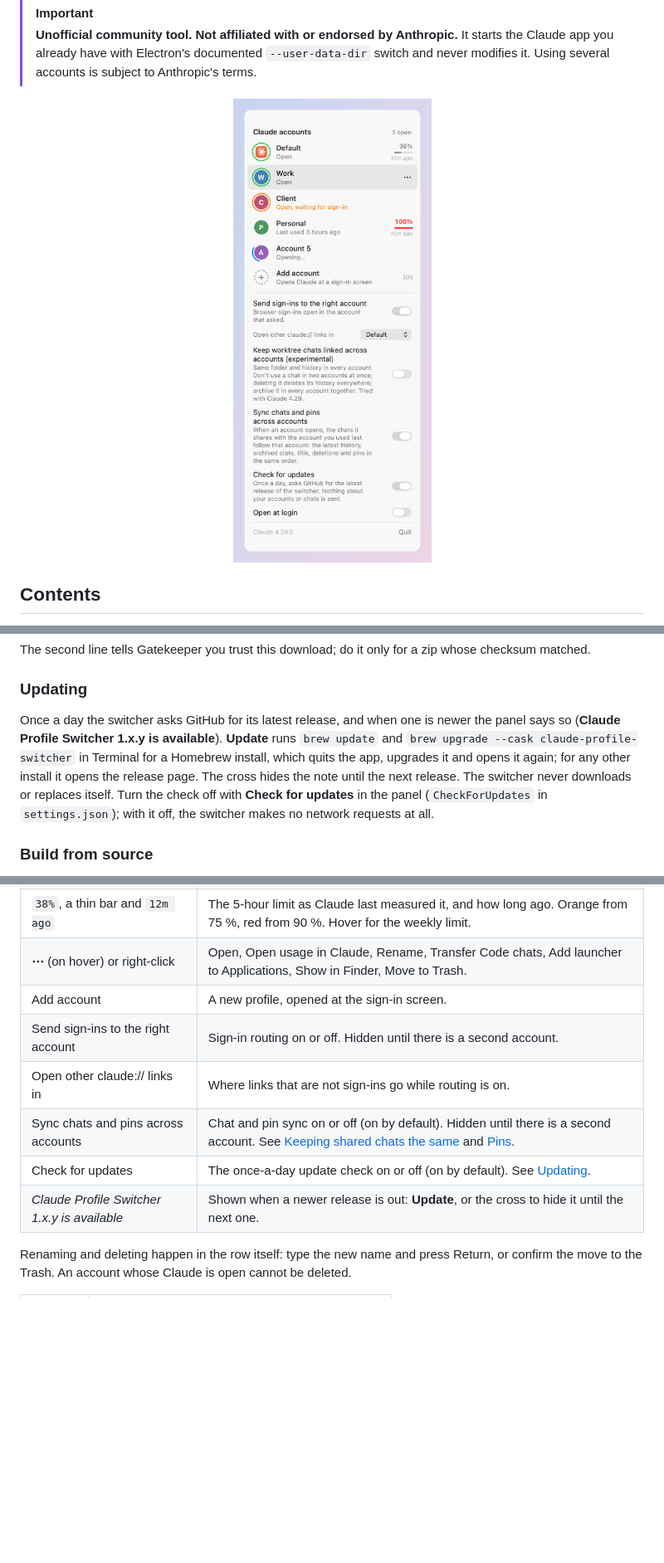
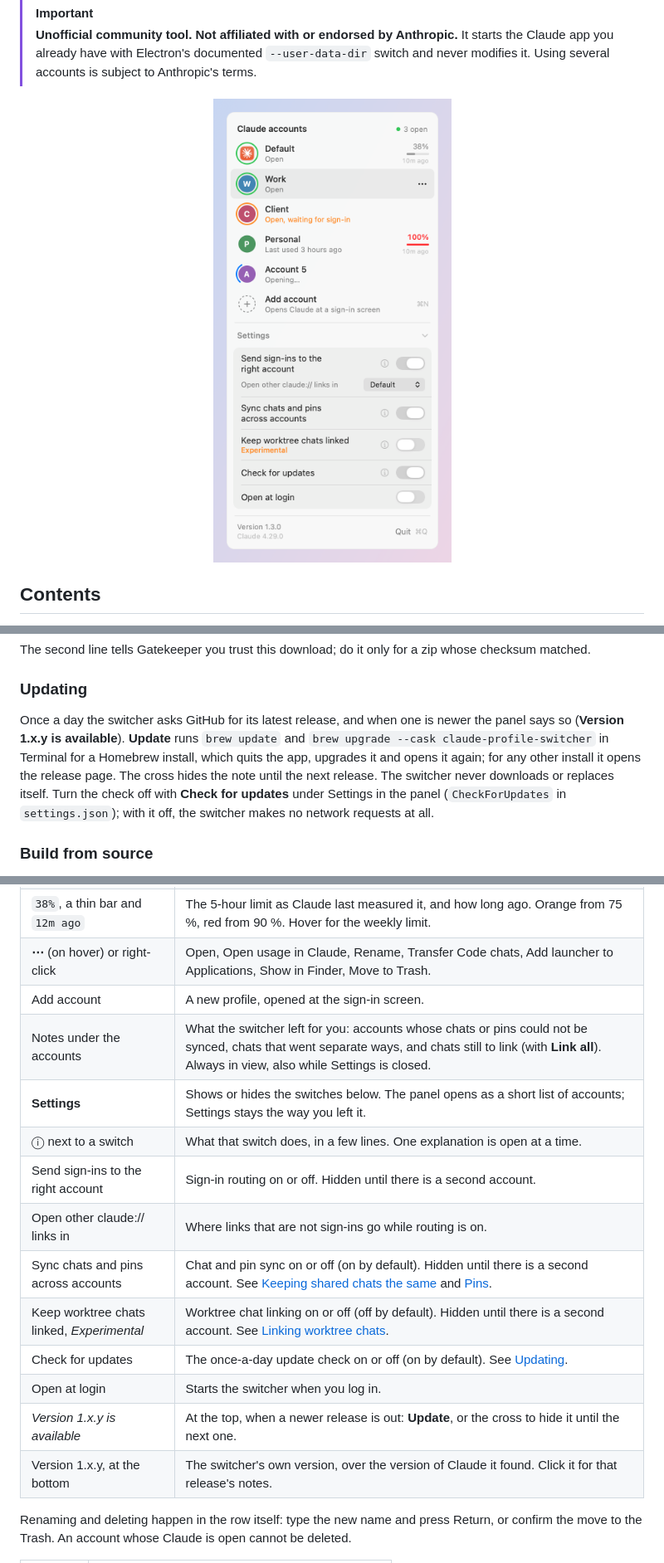
Before and after one commit to onlyilkr/claude-profile-switcher, a Markdown page: README.md, 3 parts joined by grey strips. Shown at 83% size. Rendered like a GitHub page; pictures changed too: docs/images/panel-light.png; blank space fills up the shorter version.

```diff
--- a/README.md
+++ b/README.md
@@ -25,7 +25,7 @@
 <p align="center">
   <picture>
     <source media="(prefers-color-scheme: dark)" srcset="docs/images/panel-dark.png">
-    <img src="docs/images/panel-light.png" width="360" alt="The panel under the menu bar icon: five accounts with coloured badges. Default and Work have a green ring (open), Client an orange one (open, waiting for sign-in), Account 5 a spinning ring (opening), Personal none (closed). Default shows 38% and Personal 100% of the 5-hour limit. Below: Add account, the sign-in routing switch with a picker for other links, the experimental switch to keep worktree chats linked across accounts, Sync chats and pins across accounts, Check for updates, and Open at login.">
+    <img src="docs/images/panel-light.png" width="360" alt="The panel under the menu bar icon: five accounts with coloured badges. Default and Work have a green ring (open), Client an orange one (open, waiting for sign-in), Account 5 a spinning ring (opening), Personal none (closed). Default shows 38% and Personal 100% of the 5-hour limit. Below: Add account, then the Settings group, open: the sign-in routing switch with a picker for other links, Sync chats and pins across accounts, Keep worktree chats linked (marked Experimental), Check for updates, and Open at login, each with an info button. At the bottom, the switcher's version over Claude's, and Quit.">
   </picture>
 </p>
 
@@ -140,10 +140,10 @@ The second line tells Gatekeeper you trust this download; do it only for a zip w
 ### Updating
 
 Once a day the switcher asks GitHub for its latest release, and when one is newer the panel says so
-(**Claude Profile Switcher 1.x.y is available**). **Update** runs `brew update` and `brew upgrade --cask claude-profile-switcher`
+(**Version 1.x.y is available**). **Update** runs `brew update` and `brew upgrade --cask claude-profile-switcher`
 in Terminal for a Homebrew install, which quits the app, upgrades it and opens it again; for any other
 install it opens the release page. The cross hides the note until the next release. The switcher never
-downloads or replaces itself. Turn the check off with **Check for updates** in the panel (`CheckForUpdates`
+downloads or replaces itself. Turn the check off with **Check for updates** under Settings in the panel (`CheckForUpdates`
 in `settings.json`); with it off, the switcher makes no network requests at all.
 
 ### Build from source
@@ -185,11 +185,17 @@ make install    # builds, copies to ~/Applications, opens it
 | `38%`, a thin bar and `12m ago` | The 5-hour limit as Claude last measured it, and how long ago. Orange from 75 %, red from 90 %. Hover for the weekly limit. |
 | **⋯** (on hover) or right-click | Open, Open usage in Claude, Rename, Transfer Code chats, Add launcher to Applications, Show in Finder, Move to Trash. |
 | Add account | A new profile, opened at the sign-in screen. |
+| Notes under the accounts | What the switcher left for you: accounts whose chats or pins could not be synced, chats that went separate ways, and chats still to link (with **Link all**). Always in view, also while Settings is closed. |
+| **Settings** | Shows or hides the switches below. The panel opens as a short list of accounts; Settings stays the way you left it. |
+| ⓘ next to a switch | What that switch does, in a few lines. One explanation is open at a time. |
 | Send sign-ins to the right account | Sign-in routing on or off. Hidden until there is a second account. |
 | Open other claude:// links in | Where links that are not sign-ins go while routing is on. |
 | Sync chats and pins across accounts | Chat and pin sync on or off (on by default). Hidden until there is a second account. See [Keeping shared chats the same](#keeping-shared-chats-the-same) and [Pins](#pins). |
+| Keep worktree chats linked, *Experimental* | Worktree chat linking on or off (off by default). Hidden until there is a second account. See [Linking worktree chats](#linking-worktree-chats-experimental-off-by-default). |
 | Check for updates | The once-a-day update check on or off (on by default). See [Updating](#updating). |
-| *Claude Profile Switcher 1.x.y is available* | Shown when a newer release is out: **Update**, or the cross to hide it until the next one. |
+| Open at login | Starts the switcher when you log in. |
+| *Version 1.x.y is available* | At the top, when a newer release is out: **Update**, or the cross to hide it until the next one. |
+| Version 1.x.y, at the bottom | The switcher's own version, over the version of Claude it found. Click it for that release's notes. |
 
 Renaming and deleting happen in the row itself: type the new name and press Return, or confirm the move
 to the Trash. An account whose Claude is open cannot be deleted.
```
Also changed, not shown: other parts of README.md (+7 -6 lines), CHANGELOG.md (+13 -0 lines), docs/images/panel-dark.png, 7 other files.
